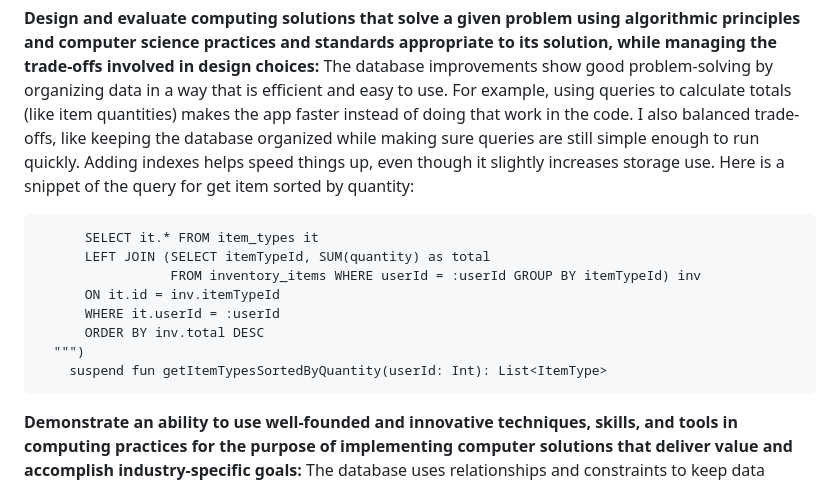
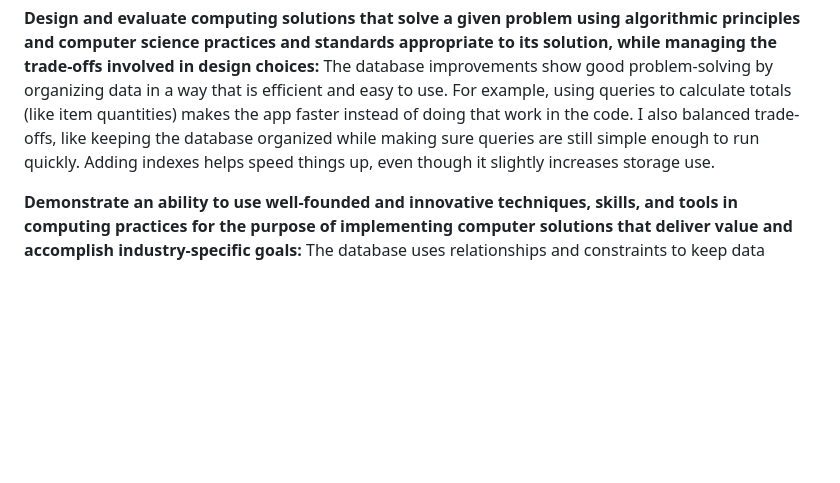
Before and after one commit to audrey-thompson/SimplifyInventory, a Markdown page: docs/content/page5.md, the part around the change. GitHub-like rendering; blank space fills up the shorter version.

Commit message:
Remove query snippet from page5.md
Removed a code snippet for a query that sorts items by quantity from the documentation, while retaining explanations about database design and improvements.

````diff
--- a/docs/content/page5.md
+++ b/docs/content/page5.md
@@ -16,17 +16,7 @@ The database design is very clear because of consistent naming convention and lo
 
 **Design and evaluate computing solutions that solve a given problem using algorithmic principles and computer science practices and standards appropriate to its solution, while managing the trade-offs involved in design choices:**
 The database improvements show good problem-solving by organizing data in a way that is efficient and easy to use. For example, using queries to calculate totals (like item quantities) makes the app faster instead of doing that work in the code. I also balanced trade-offs, like keeping the database organized while making sure queries are still simple enough to run quickly. Adding indexes helps speed things up, even though it slightly increases storage use.
-Here is a snippet of the query for get item sorted by quantity:
-```    @Query("""
-      SELECT it.* FROM item_types it
-      LEFT JOIN (SELECT itemTypeId, SUM(quantity) as total
-                 FROM inventory_items WHERE userId = :userId GROUP BY itemTypeId) inv
-      ON it.id = inv.itemTypeId
-      WHERE it.userId = :userId
-      ORDER BY inv.total DESC
-  """)
-    suspend fun getItemTypesSortedByQuantity(userId: Int): List<ItemType>
-```
+
 
 **Demonstrate an ability to use well-founded and innovative techniques, skills, and tools in computing practices for the purpose of implementing computer solutions that deliver value and accomplish industry-specific goals:**
 The database uses relationships and constraints to keep data accurate. Using Room helped connect the database to the app more easily. The design also leaves room for future features, like RFID tracking or recommendations, showing that the system can grow over time.
````
